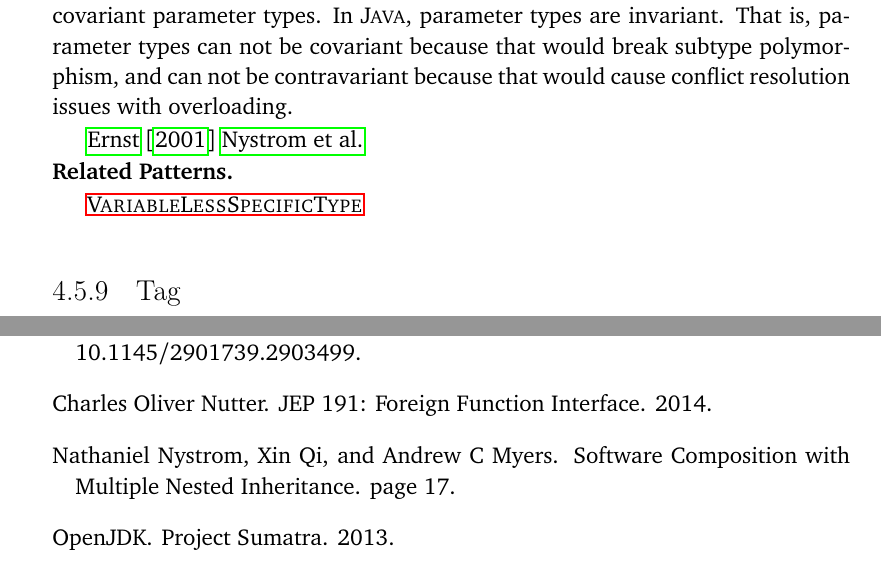
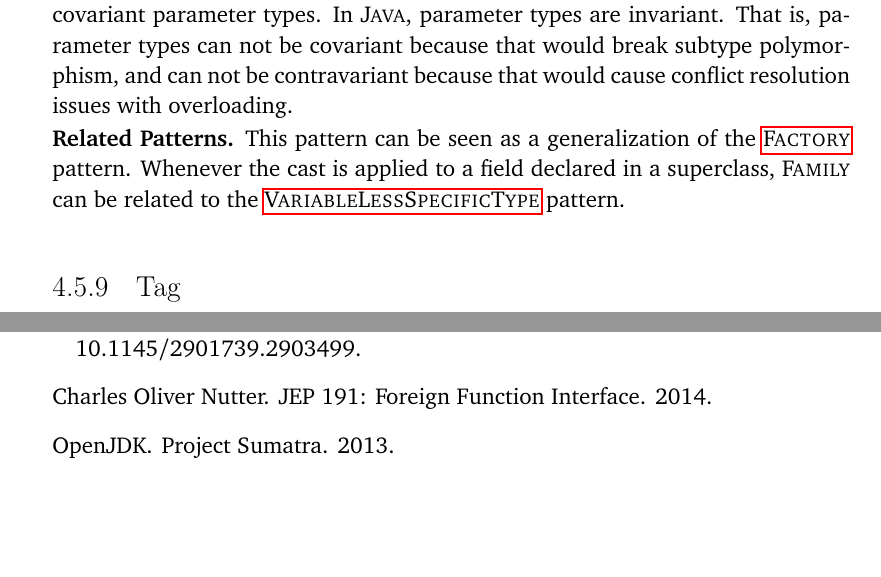
Before and after one commit to acuarica/phd-thesis, a LaTeX thesis (phd-thesis.tex, which reads chapters/casts/Family.tex): two parts of pages 91 and 157 of 162, joined at a grey line, cut so that both start at the same text, the shorter picture padded with empty space. Compiled offline with pdfLaTeX.

Commit message:
Family pattern related patterns.

```diff
--- a/chapters/casts/Family.tex
+++ b/chapters/casts/Family.tex
@@ -108,11 +108,12 @@ In \java{}, parameter types are invariant.
 That is, parameter types can not be covariant because that would break subtype polymorphism,
 and can not be contravariant because that would cause conflict resolution issues with overloading.
 
-\cite{ernstFamilyPolymorphism2001}
-\cite{nystromSoftwareCompositionMultiple}
+% \cite{ernstFamilyPolymorphism2001}
+% \cite{nystromSoftwareCompositionMultiple}
 
 \related{}
-
-\nameref{pat:VariableLessSpecificType}
+This pattern can be seen as a generalization of the \nameref{pat:Factory} pattern.
+Whenever the cast is applied to a field declared in a superclass,
+\thisp{} can be related to the \nameref{pat:VariableLessSpecificType} pattern.
 
 \end{pattern}
```
